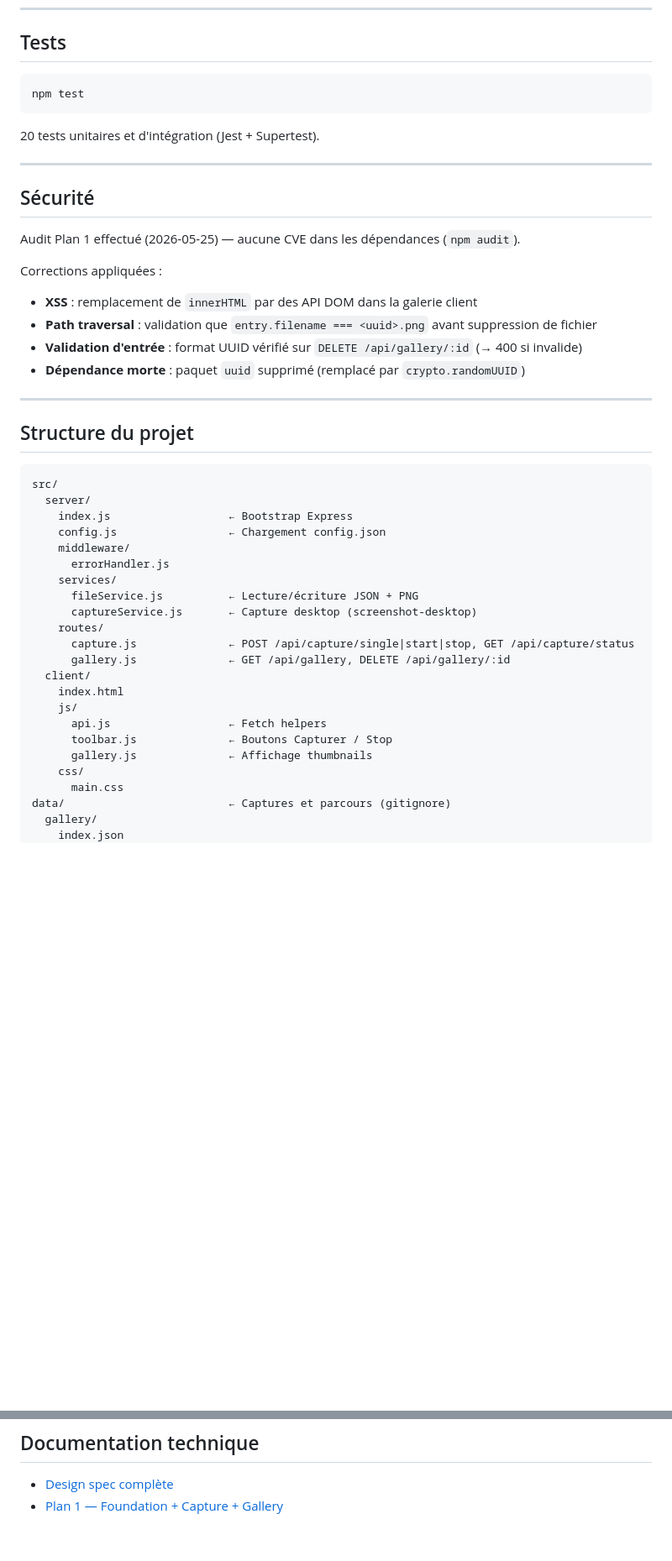
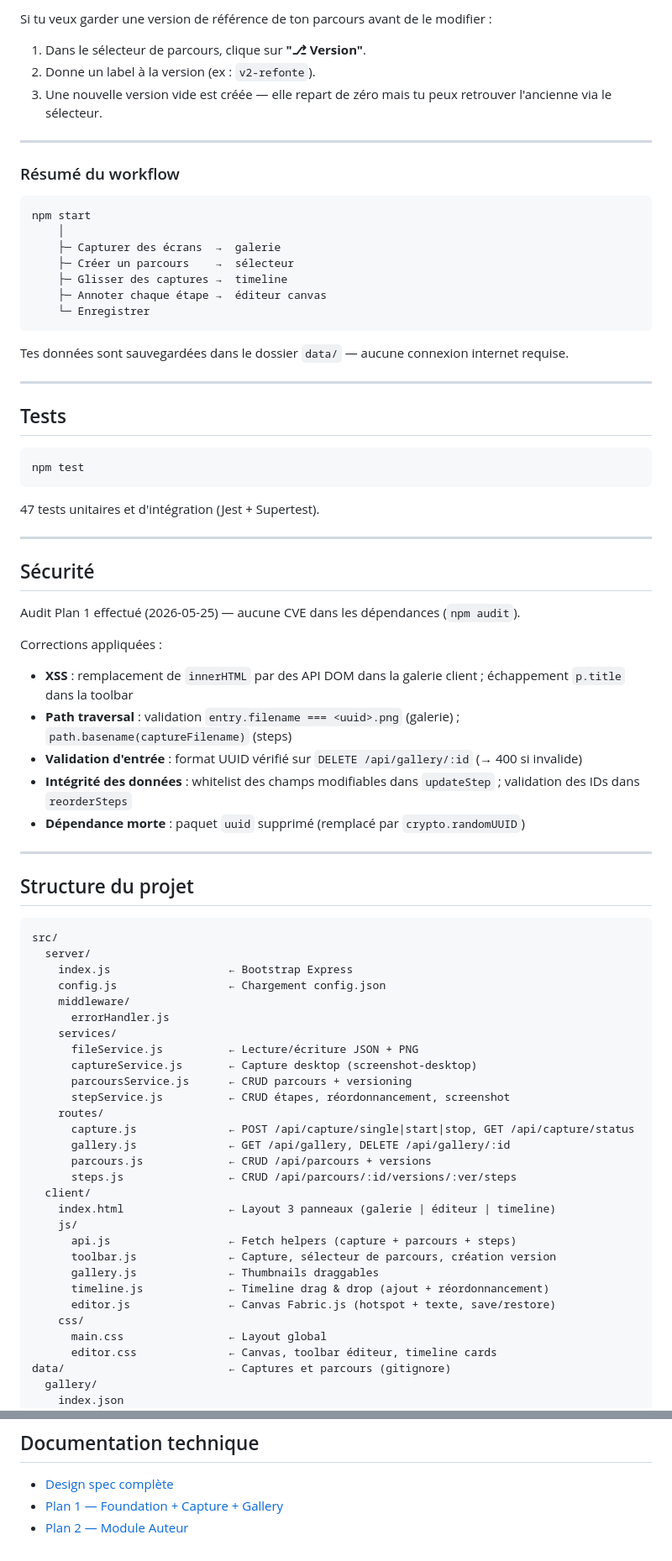
Before and after one commit to virgosfredianilorenzo-cyber/ScreenCaptureMaintenance, a Markdown page: README.md, 2 parts joined by grey strips. Shown at 84% size. Rendered like a GitHub page; blank space fills up the shorter version.

Commit message:
docs: update README — Plan 2 status, beginner guide, new structure

````diff
--- a/README.md
+++ b/README.md
@@ -152,10 +232,34 @@ npm start
+Si tu veux garder une version de référence de ton parcours avant de le modifier :
+
+1. Dans le sélecteur de parcours, clique sur **"⎇ Version"**.
+2. Donne un label à la version (ex : `v2-refonte`).
+3. Une nouvelle version vide est créée — elle repart de zéro mais tu peux retrouver l'ancienne via le sélecteur.
+
+---
+
+### Résumé du workflow
+
+```
+npm start
+    │
+    ├─ Capturer des écrans  →  galerie
+    ├─ Créer un parcours    →  sélecteur
+    ├─ Glisser des captures →  timeline
+    ├─ Annoter chaque étape →  éditeur canvas
+    └─ Enregistrer
+```
+
+Tes données sont sauvegardées dans le dossier `data/` — aucune connexion internet requise.
+
+---
+
 ## Tests
 
 ```bash
 npm test
 ```
 
-20 tests unitaires et d'intégration (Jest + Supertest).
+47 tests unitaires et d'intégration (Jest + Supertest).
 
 ---
 
@@ -164,9 +268,10 @@ npm test
 Audit Plan 1 effectué (2026-05-25) — aucune CVE dans les dépendances (`npm audit`).
 
 Corrections appliquées :
-- **XSS** : remplacement de `innerHTML` par des API DOM dans la galerie client
-- **Path traversal** : validation que `entry.filename === <uuid>.png` avant suppression de fichier
+- **XSS** : remplacement de `innerHTML` par des API DOM dans la galerie client ; échappement `p.title` dans la toolbar
+- **Path traversal** : validation `entry.filename === <uuid>.png` (galerie) ; `path.basename(captureFilename)` (steps)
 - **Validation d'entrée** : format UUID vérifié sur `DELETE /api/gallery/:id` (→ 400 si invalide)
+- **Intégrité des données** : whitelist des champs modifiables dans `updateStep` ; validation des IDs dans `reorderSteps`
 - **Dépendance morte** : paquet `uuid` supprimé (remplacé par `crypto.randomUUID`)
 
 ---
@@ -183,17 +288,24 @@ src/
     services/
       fileService.js          ← Lecture/écriture JSON + PNG
       captureService.js       ← Capture desktop (screenshot-desktop)
+      parcoursService.js      ← CRUD parcours + versioning
+      stepService.js          ← CRUD étapes, réordonnancement, screenshot
     routes/
       capture.js              ← POST /api/capture/single|start|stop, GET /api/capture/status
       gallery.js              ← GET /api/gallery, DELETE /api/gallery/:id
+      parcours.js             ← CRUD /api/parcours + versions
+      steps.js                ← CRUD /api/parcours/:id/versions/:ver/steps
   client/
-    index.html
+    index.html                ← Layout 3 panneaux (galerie | éditeur | timeline)
     js/
-      api.js                  ← Fetch helpers
-      toolbar.js              ← Boutons Capturer / Stop
-      gallery.js              ← Affichage thumbnails
+      api.js                  ← Fetch helpers (capture + parcours + steps)
+      toolbar.js              ← Capture, sélecteur de parcours, création version
+      gallery.js              ← Thumbnails draggables
+      timeline.js             ← Timeline drag & drop (ajout + réordonnancement)
+      editor.js               ← Canvas Fabric.js (hotspot + texte, save/restore)
     css/
-      main.css
+      main.css                ← Layout global
+      editor.css              ← Canvas, toolbar éditeur, timeline cards
 data/                         ← Captures et parcours (gitignore)
   gallery/
     index.json
@@ -220,3 +341,4 @@ docs/
 
 - [Design spec complète](docs/superpowers/specs/2026-05-25-screencapturemaintenance-design.md)
 - [Plan 1 — Foundation + Capture + Gallery](docs/superpowers/plans/2026-05-25-plan1-foundation-capture-gallery.md)
+- [Plan 2 — Module Auteur](docs/superpowers/plans/2026-07-04-plan2-module-auteur.md)
````
Also changed, not shown: other parts of README.md (+90 -1 lines).
